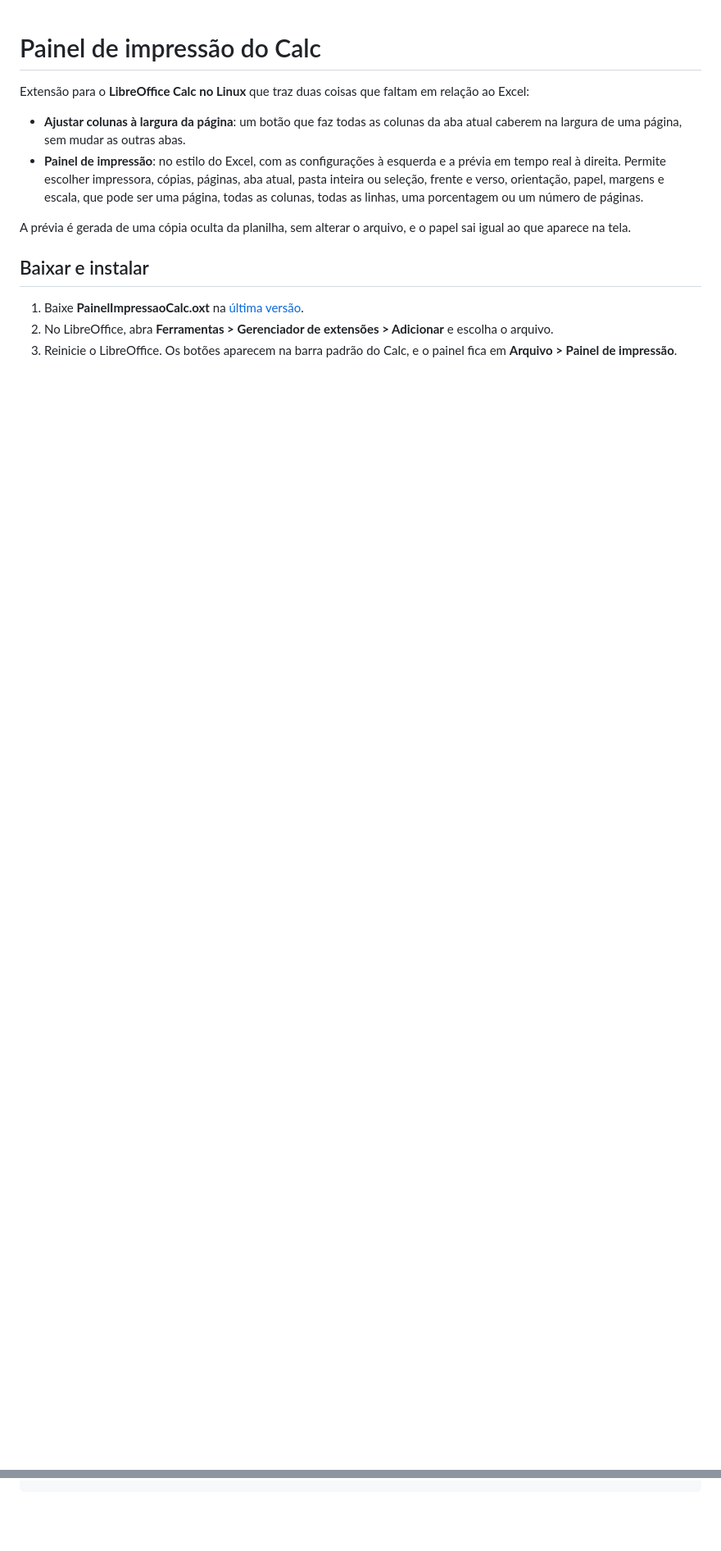
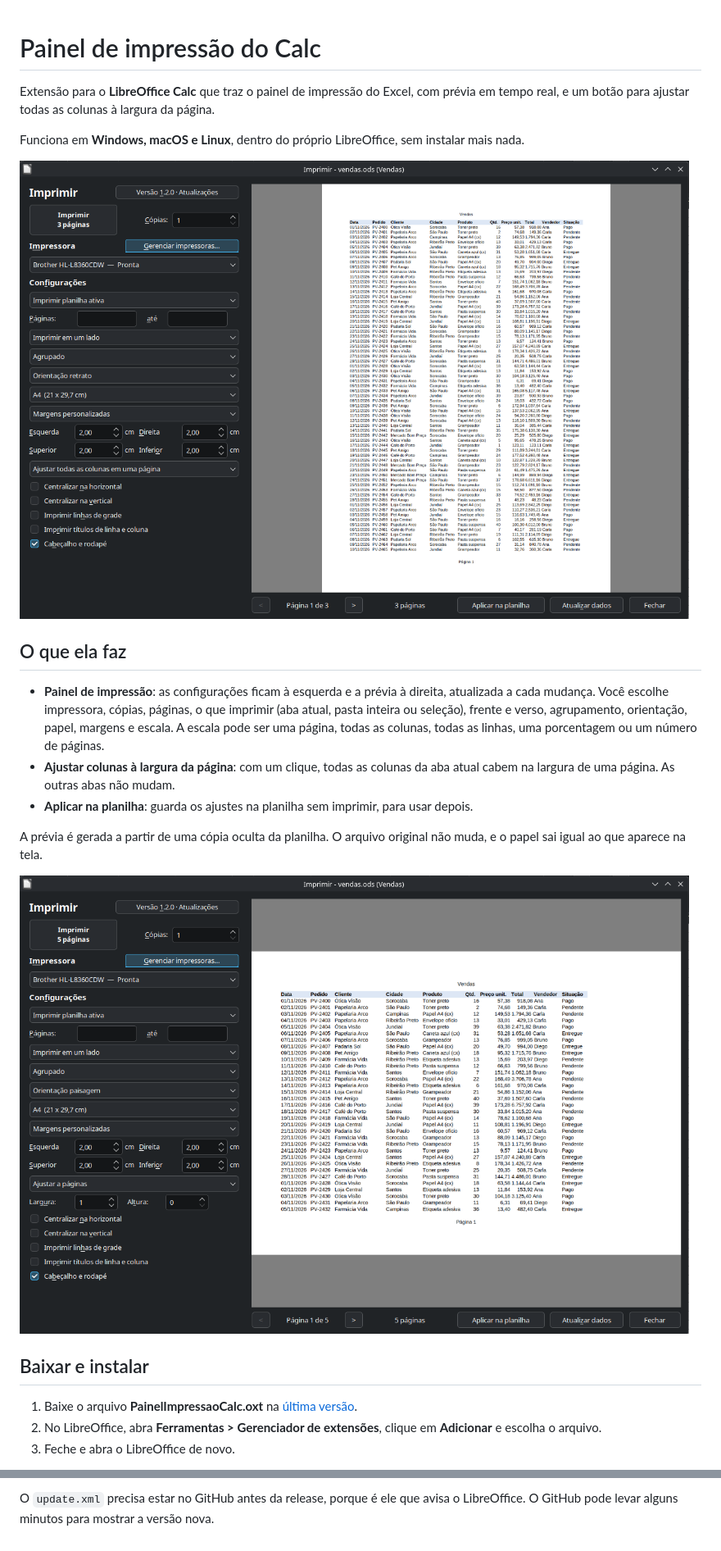
Before and after one commit to edufigueiroa/PainelImpressaoCalc, a Markdown page: README.md, 2 parts joined by grey strips. Shown at 82% size. GitHub-like rendering; pictures changed too: docs/painel-paisagem.png (added), docs/painel.png (added); blank space fills up the shorter version.

````diff
--- a/README.md
+++ b/README.md
@@ -1,15 +1,24 @@
 # Painel de impressão do Calc
 
-Extensão para o **LibreOffice Calc no Linux** que traz duas coisas que faltam em relação ao Excel:
+Extensão para o **LibreOffice Calc** que traz o painel de impressão do Excel, com prévia em tempo real, e um botão para ajustar todas as colunas à largura da página.
 
-- **Ajustar colunas à largura da página**: um botão que faz todas as colunas da aba atual caberem na largura de uma página, sem mudar as outras abas.
-- **Painel de impressão**: no estilo do Excel, com as configurações à esquerda e a prévia em tempo real à direita. Permite escolher impressora, cópias, páginas, aba atual, pasta inteira ou seleção, frente e verso, orientação, papel, margens e escala, que pode ser uma página, todas as colunas, todas as linhas, uma porcentagem ou um número de páginas.
+Funciona em **Windows, macOS e Linux**, dentro do próprio LibreOffice, sem instalar mais nada.
 
-A prévia é gerada de uma cópia oculta da planilha, sem alterar o arquivo, e o papel sai igual ao que aparece na tela.
+![Painel de impressão com as configurações à esquerda e a prévia da página à direita](docs/painel.png)
+
+## O que ela faz
+
+- **Painel de impressão**: as configurações ficam à esquerda e a prévia à direita, atualizada a cada mudança. Você escolhe impressora, cópias, páginas, o que imprimir (aba atual, pasta inteira ou seleção), frente e verso, agrupamento, orientação, papel, margens e escala. A escala pode ser uma página, todas as colunas, todas as linhas, uma porcentagem ou um número de páginas.
+- **Ajustar colunas à largura da página**: com um clique, todas as colunas da aba atual cabem na largura de uma página. As outras abas não mudam.
+- **Aplicar na planilha**: guarda os ajustes na planilha sem imprimir, para usar depois.
+
+A prévia é gerada a partir de uma cópia oculta da planilha. O arquivo original não muda, e o papel sai igual ao que aparece na tela.
+
+![Prévia em paisagem, com margens personalizadas e ajuste a páginas](docs/painel-paisagem.png)
 
 ## Baixar e instalar
 
-1. Baixe **PainelImpressaoCalc.oxt** na [última versão](https://github.com/edufigueiroa/PainelImpressaoCalc/releases/latest).
-2. No LibreOffice, abra **Ferramentas > Gerenciador de extensões > Adicionar** e escolha o arquivo.
-3. Reinicie o LibreOffice. Os botões aparecem na barra padrão do Calc, e o painel fica em **Arquivo > Painel de impressão**.
+1. Baixe o arquivo **PainelImpressaoCalc.oxt** na [última versão](https://github.com/edufigueiroa/PainelImpressaoCalc/releases/latest).
+2. No LibreOffice, abra **Ferramentas > Gerenciador de extensões**, clique em **Adicionar** e escolha o arquivo.
+3. Feche e abra o LibreOffice de novo.
 
@@ -36 +106,3 @@ gh release create vX.Y.Z dist/PainelImpressaoCalc.oxt --title "Painel de impress
 ```
+
+O `update.xml` precisa estar no GitHub antes da release, porque é ele que avisa o LibreOffice. O GitHub pode levar alguns minutos para mostrar a versão nova.
````
Also changed, not shown: other parts of README.md (+69 -8 lines), docs/barra.png (added), 7 other files.
